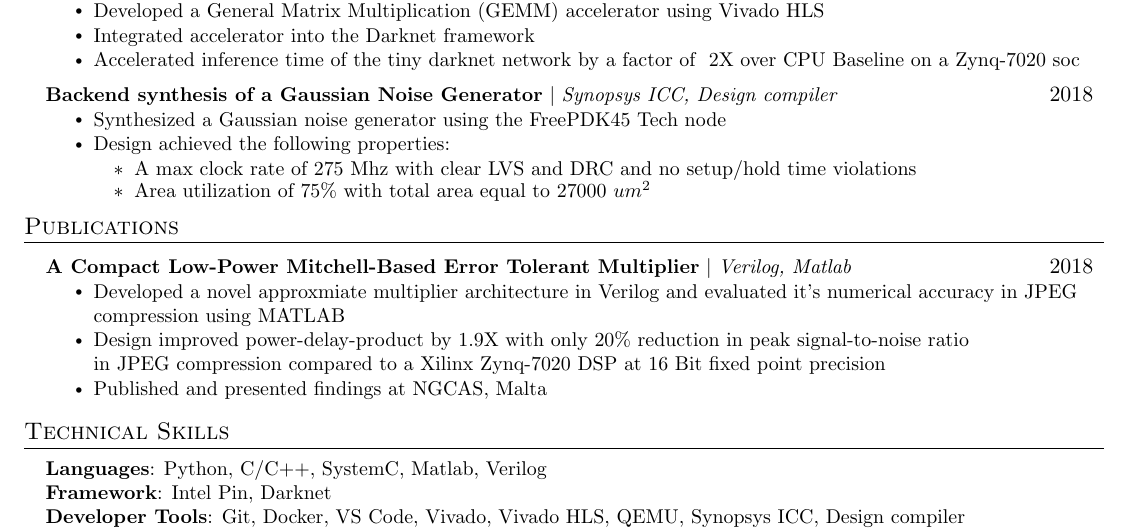
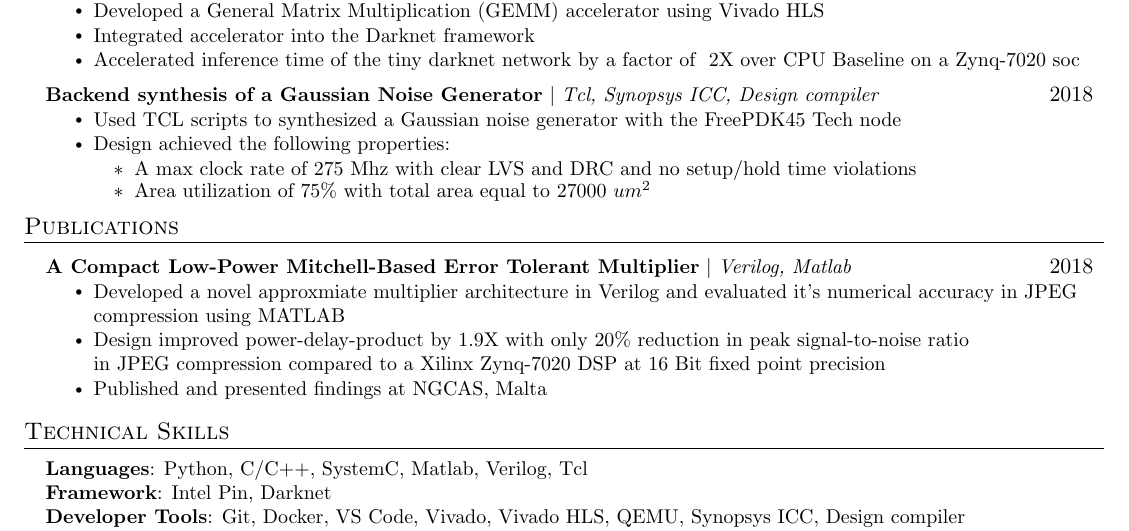
Before and after one commit to asultan123/Resume, a LaTeX document (alysultan.tex): part of the page, cut so that both start at the same text. Compiled offline with pdfLaTeX.

Commit message:
added tcl scripting

```diff
--- a/alysultan.tex
+++ b/alysultan.tex
@@ -188,9 +188,9 @@
             \resumeItem{Accelerated inference time of the tiny darknet network by a factor of ~2X over CPU Baseline on a Zynq-7020 soc}
           \resumeItemListEnd
         \resumeProjectHeading
-        {\textbf{Backend synthesis of a Gaussian Noise Generator} $|$ \emph{Synopsys ICC, Design compiler}}{2018}
+        {\textbf{Backend synthesis of a Gaussian Noise Generator} $|$ \emph{Tcl, Synopsys ICC, Design compiler}}{2018}
         \resumeItemListStart
-          \resumeItem{Synthesized a Gaussian noise generator using the FreePDK45 Tech node}
+          \resumeItem{Used TCL scripts to synthesized a Gaussian noise generator with the FreePDK45 Tech node}
           \resumeItem{Design achieved the following properties: }
           \resumeItemListStart
             \resumeItem{A max clock rate of 275 Mhz with clear LVS and DRC and no setup/hold time violations}
@@ -217,7 +217,7 @@
 \section{Technical Skills}
  \begin{itemize}[leftmargin=0.15in, label={}]
     \small{\item{
-     \textbf{Languages}{: Python, C/C++, SystemC, Matlab, Verilog} \\
+     \textbf{Languages}{: Python, C/C++, SystemC, Matlab, Verilog, Tcl} \\
      \textbf{Framework}{: Intel Pin, Darknet} \\
      \textbf{Developer Tools}{: Git, Docker, VS Code, Vivado, Vivado HLS, QEMU, Synopsys ICC, Design compiler} \\
      \textbf{Libraries}{: PyTorch, Numpy, Matplotlib}
```
Also changed, not shown: alysultan.pdf, output/page0.jpg.
